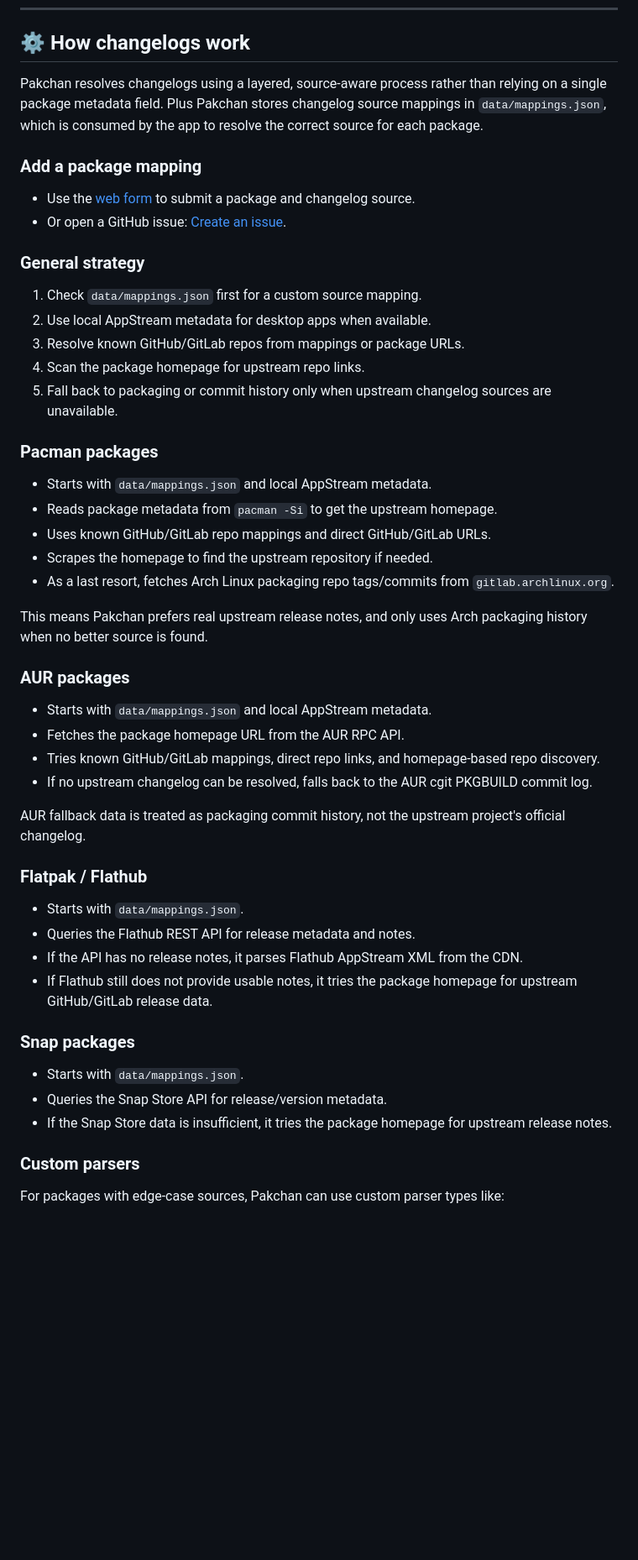
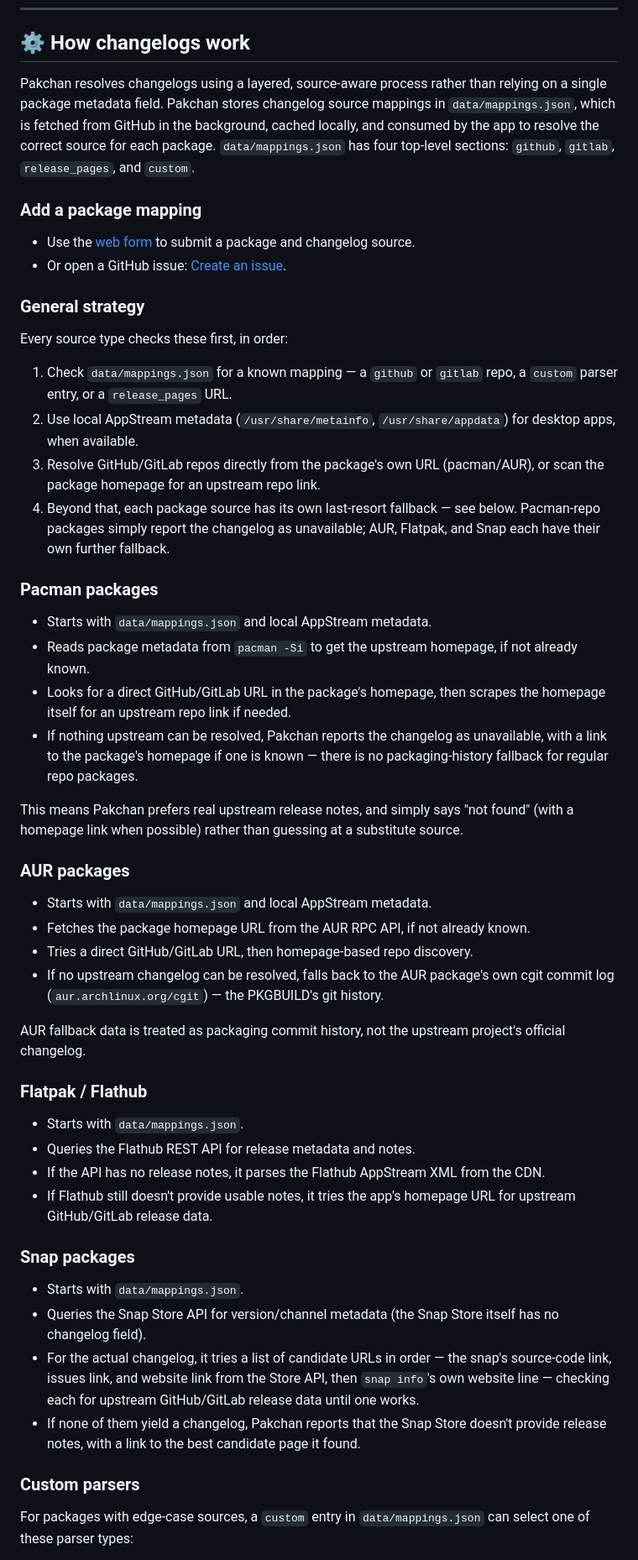
Before and after one commit to dodog/pakchan, a Markdown page: README.md, the part around one of its changes. Shown at 84% size. Rendered like a GitHub page; blank space fills up the shorter version.

Commit message:
Enhance README with detailed changelog resolution process
Expanded the explanation of how Pakchan resolves changelogs, detailing the process for various package types including Pacman, AUR, Flatpak, and Snap packages. Added information on custom parsers and improved clarity on fallback mechanisms for upstream changelog sources.

```diff
--- a/README.md
+++ b/README.md
@@ -82,7 +82,7 @@ DESK
 
 ## ⚙️ How changelogs work
 
-Pakchan resolves changelogs using a layered, source-aware process rather than relying on a single package metadata field. Plus Pakchan stores changelog source mappings in `data/mappings.json`, which is consumed by the app to resolve the correct source for each package.
+Pakchan resolves changelogs using a layered, source-aware process rather than relying on a single package metadata field. Pakchan stores changelog source mappings in `data/mappings.json`, which is fetched from GitHub in the background, cached locally, and consumed by the app to resolve the correct source for each package. `data/mappings.json` has four top-level sections: `github`, `gitlab`, `release_pages`, and `custom`.
 
 ### Add a package mapping
 
@@ -91,28 +91,28 @@ Pakchan resolves changelogs using a layered, source-aware process rather than re
 
 ### General strategy
 
-1. Check `data/mappings.json` first for a custom source mapping.
-2. Use local AppStream metadata for desktop apps when available.
-3. Resolve known GitHub/GitLab repos from mappings or package URLs.
-4. Scan the package homepage for upstream repo links.
-5. Fall back to packaging or commit history only when upstream changelog sources are unavailable.
+Every source type checks these first, in order:
+
+1. Check `data/mappings.json` for a known mapping — a `github` or `gitlab` repo, a `custom` parser entry, or a `release_pages` URL.
+2. Use local AppStream metadata (`/usr/share/metainfo`, `/usr/share/appdata`) for desktop apps, when available.
+3. Resolve GitHub/GitLab repos directly from the package's own URL (pacman/AUR), or scan the package homepage for an upstream repo link.
+4. Beyond that, each package source has its own last-resort fallback — see below. Pacman-repo packages simply report the changelog as unavailable; AUR, Flatpak, and Snap each have their own further fallback.
 
 ### Pacman packages
 
 - Starts with `data/mappings.json` and local AppStream metadata.
-- Reads package metadata from `pacman -Si` to get the upstream homepage.
-- Uses known GitHub/GitLab repo mappings and direct GitHub/GitLab URLs.
-- Scrapes the homepage to find the upstream repository if needed.
-- As a last resort, fetches Arch Linux packaging repo tags/commits from `gitlab.archlinux.org`.
+- Reads package metadata from `pacman -Si` to get the upstream homepage, if not already known.
+- Looks for a direct GitHub/GitLab URL in the package's homepage, then scrapes the homepage itself for an upstream repo link if needed.
+- If nothing upstream can be resolved, Pakchan reports the changelog as unavailable, with a link to the package's homepage if one is known — there is no packaging-history fallback for regular repo packages.
 
-This means Pakchan prefers real upstream release notes, and only uses Arch packaging history when no better source is found.
+This means Pakchan prefers real upstream release notes, and simply says "not found" (with a homepage link when possible) rather than guessing at a substitute source.
 
 ### AUR packages
 
 - Starts with `data/mappings.json` and local AppStream metadata.
-- Fetches the package homepage URL from the AUR RPC API.
-- Tries known GitHub/GitLab mappings, direct repo links, and homepage-based repo discovery.
-- If no upstream changelog can be resolved, falls back to the AUR cgit PKGBUILD commit log.
+- Fetches the package homepage URL from the AUR RPC API, if not already known.
+- Tries a direct GitHub/GitLab URL, then homepage-based repo discovery.
+- If no upstream changelog can be resolved, falls back to the AUR package's own cgit commit log (`aur.archlinux.org/cgit`) — the PKGBUILD's git history.
 
 AUR fallback data is treated as packaging commit history, not the upstream project's official changelog.
 
@@ -120,16 +120,17 @@ AUR fallback data is treated as packaging commit history, not the upstream proje
 
 - Starts with `data/mappings.json`.
 - Queries the Flathub REST API for release metadata and notes.
-- If the API has no release notes, it parses Flathub AppStream XML from the CDN.
-- If Flathub still does not provide usable notes, it tries the package homepage for upstream GitHub/GitLab release data.
+- If the API has no release notes, it parses the Flathub AppStream XML from the CDN.
+- If Flathub still doesn't provide usable notes, it tries the app's homepage URL for upstream GitHub/GitLab release data.
 
 ### Snap packages
 
 - Starts with `data/mappings.json`.
-- Queries the Snap Store API for release/version metadata.
-- If the Snap Store data is insufficient, it tries the package homepage for upstream release notes.
+- Queries the Snap Store API for version/channel metadata (the Snap Store itself has no changelog field).
+- For the actual changelog, it tries a list of candidate URLs in order — the snap's source-code link, issues link, and website link from the Store API, then `snap info`'s own website line — checking each for upstream GitHub/GitLab release data until one works.
+- If none of them yield a changelog, Pakchan reports that the Snap Store doesn't provide release notes, with a link to the best candidate page it found.
 
 ### Custom parsers
 
-For packages with edge-case sources, Pakchan can use custom parser types like:
+For packages with edge-case sources, a `custom` entry in `data/mappings.json` can select one of these parser types:
 
```
Also changed, not shown: other parts of README.md (+6 -7 lines).
